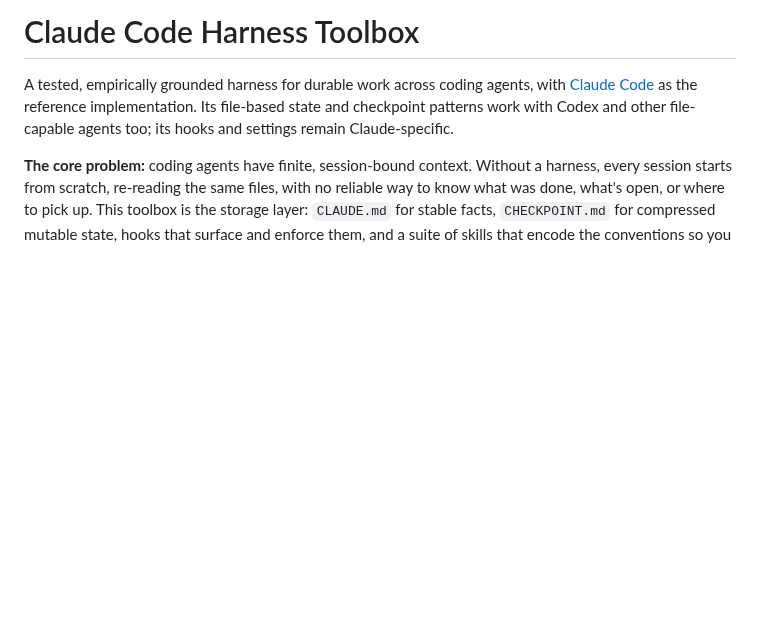
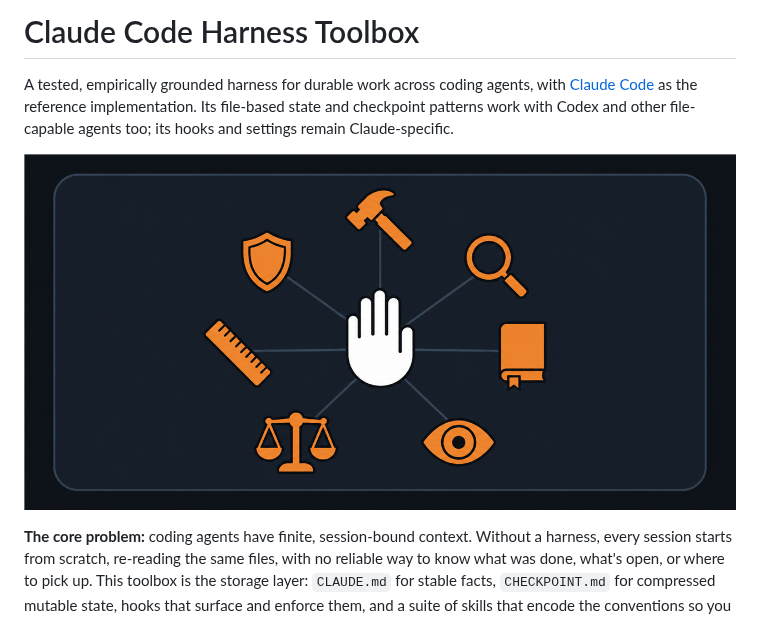
Before and after one commit to dtiger1889-ops/claude-harness-toolbox, a Markdown page: README.md, the part around the change. Rendered like a GitHub page; pictures changed too: assets/toolbox.png (added); blank space fills up the shorter version.

Commit message:
README: show the toolbox image at the top

```diff
--- a/README.md
+++ b/README.md
@@ -4,6 +4,8 @@ A tested, empirically grounded harness for durable work across coding agents, wi
 [Claude Code](https://claude.com/claude-code) as the reference implementation. Its
 file-based state and checkpoint patterns work with Codex and other file-capable agents
 too; its hooks and settings remain Claude-specific.
+
+![Claude Code Harness Toolbox: one steady hand at the center, linked to seven tool symbols for the toolbox's complementary skills](assets/toolbox.png)
 
 **The core problem:** coding agents have finite, session-bound context.
 Without a harness, every session starts from scratch, re-reading the same files, with no
```
